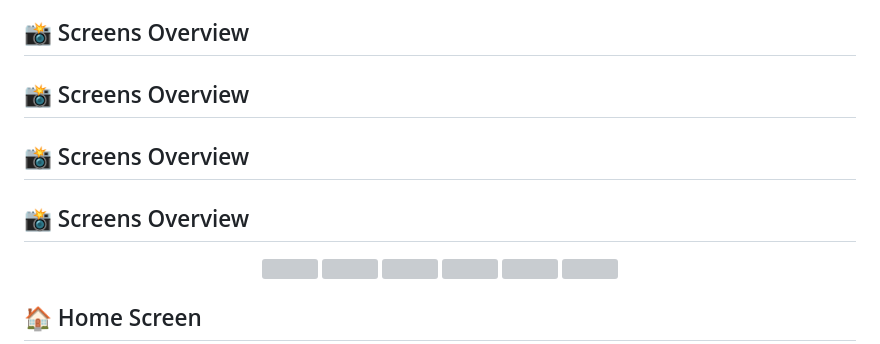
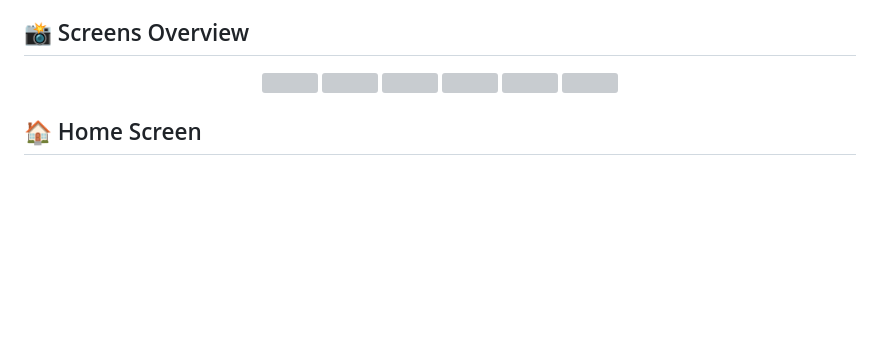
Before and after one commit to akhil-singh28/MINI-PROJECT-I-SILENT-SIGNAL, a Markdown page: README.md, the part around the change. Drawn GitHub-style; blank space fills up the shorter version; grey boxes are pictures that could not be loaded.

Commit message:
Initial commit
Removed duplicate 'Screens Overview' sections from README.

```diff
--- a/README.md
+++ b/README.md
@@ -135,13 +135,6 @@ CREATE TABLE contacts (<br>
 );
 
 ## 📸 Screens Overview  <br>
-
-## 📸 Screens Overview <br>
-
-## 📸 Screens Overview <br>
-
-## 📸 Screens Overview <br>
-
 <p align="center">
   <!-- Home Screen -->
   <img width="200" src="https://github.com/user-attachments/assets/home-image-link" />
```
